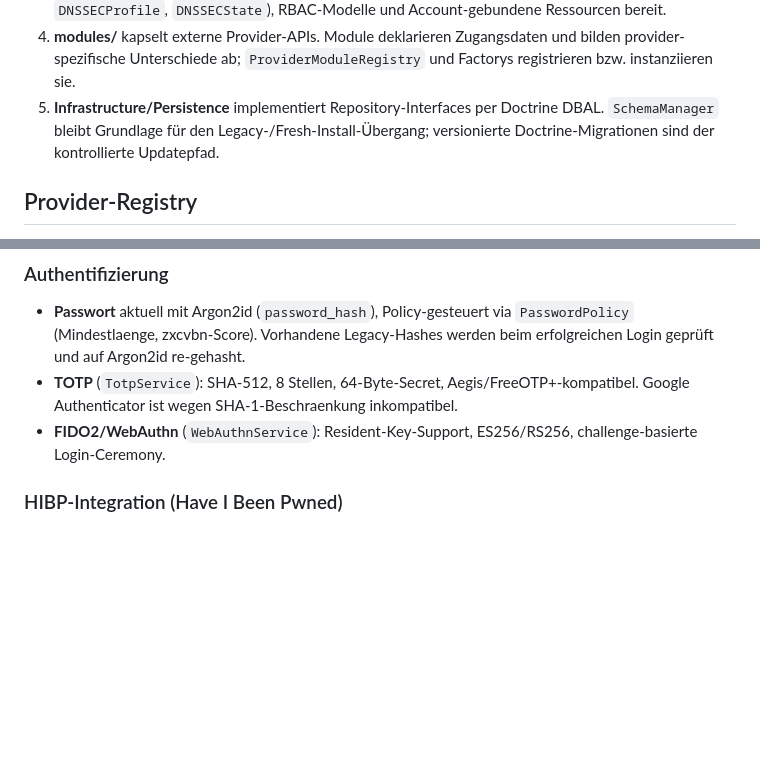
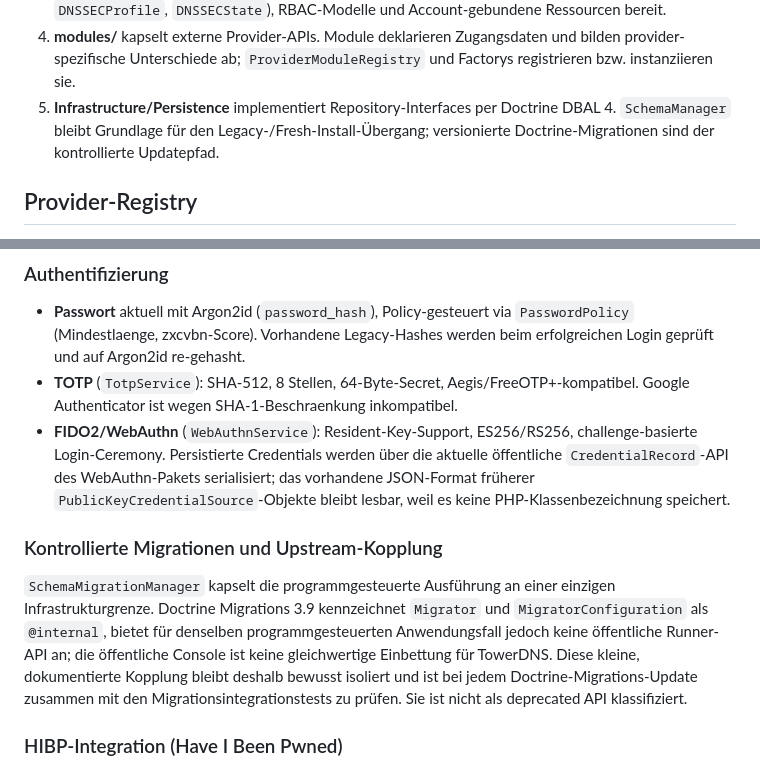
Before and after one commit to DiamantTh/TowerDNS, a Markdown page: docs/ARCHITECTURE.md, 2 parts joined by grey strips. GitHub-like rendering; blank space fills up the shorter version.

```diff
--- a/docs/ARCHITECTURE.md
+++ b/docs/ARCHITECTURE.md
@@ -18,7 +18,7 @@ modules/            isolierte Provider-Module und deren API-Adapter
 2. **Application** orchestriert DNS-Abläufe über `ManagedZoneDNSService`, normalisiert Eingaben (`DNSNameValidator`, `RecordValidator`), prüft Rechte und Account-Scope und erzwingt die deklarierten Provider-Capabilities.
 3. **Domain** stellt DNS- und RRset-Wertmodelle (`Zone`, `Record`, `DNSRecordType`, `Rrset`, `DNSSECProfile`, `DNSSECState`), RBAC-Modelle und Account-gebundene Ressourcen bereit.
 4. **modules/** kapselt externe Provider-APIs. Module deklarieren Zugangsdaten und bilden provider-spezifische Unterschiede ab; `ProviderModuleRegistry` und Factorys registrieren bzw. instanziieren sie.
-5. **Infrastructure/Persistence** implementiert Repository-Interfaces per Doctrine DBAL. `SchemaManager` bleibt Grundlage für den Legacy-/Fresh-Install-Übergang; versionierte Doctrine-Migrationen sind der kontrollierte Updatepfad.
+5. **Infrastructure/Persistence** implementiert Repository-Interfaces per Doctrine DBAL 4. `SchemaManager` bleibt Grundlage für den Legacy-/Fresh-Install-Übergang; versionierte Doctrine-Migrationen sind der kontrollierte Updatepfad.
 
 ## Provider-Registry
 
@@ -65,7 +65,18 @@ Neuen Provider hinzufuegen:
 
 - **Passwort** aktuell mit Argon2id (`password_hash`), Policy-gesteuert via `PasswordPolicy` (Mindestlaenge, zxcvbn-Score). Vorhandene Legacy-Hashes werden beim erfolgreichen Login geprüft und auf Argon2id re-gehasht.
 - **TOTP** (`TotpService`): SHA-512, 8 Stellen, 64-Byte-Secret, Aegis/FreeOTP+-kompatibel. Google Authenticator ist wegen SHA-1-Beschraenkung inkompatibel.
-- **FIDO2/WebAuthn** (`WebAuthnService`): Resident-Key-Support, ES256/RS256, challenge-basierte Login-Ceremony.
+- **FIDO2/WebAuthn** (`WebAuthnService`): Resident-Key-Support, ES256/RS256, challenge-basierte Login-Ceremony. Persistierte Credentials werden über die aktuelle öffentliche `CredentialRecord`-API des WebAuthn-Pakets serialisiert; das vorhandene JSON-Format früherer `PublicKeyCredentialSource`-Objekte bleibt lesbar, weil es keine PHP-Klassenbezeichnung speichert.
+
+### Kontrollierte Migrationen und Upstream-Kopplung
+
+`SchemaMigrationManager` kapselt die programmgesteuerte Ausführung an einer
+einzigen Infrastrukturgrenze. Doctrine Migrations 3.9 kennzeichnet
+`Migrator` und `MigratorConfiguration` als `@internal`, bietet für denselben
+programmgesteuerten Anwendungsfall jedoch keine öffentliche Runner-API an;
+die öffentliche Console ist keine gleichwertige Einbettung für TowerDNS.
+Diese kleine, dokumentierte Kopplung bleibt deshalb bewusst isoliert und ist
+bei jedem Doctrine-Migrations-Update zusammen mit den Migrationsintegrationstests
+zu prüfen. Sie ist nicht als deprecated API klassifiziert.
 
 ### HIBP-Integration (Have I Been Pwned)
 
```
Also changed, not shown: README.md (+7 -1 lines), docs/INSTALLATION.md (+1 -1 lines).
